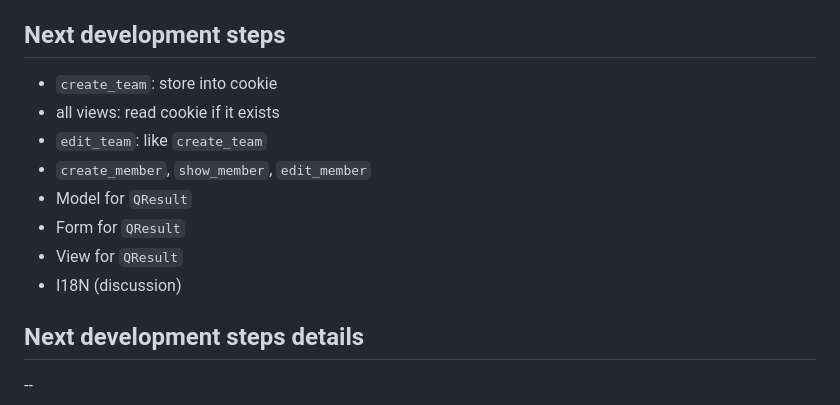
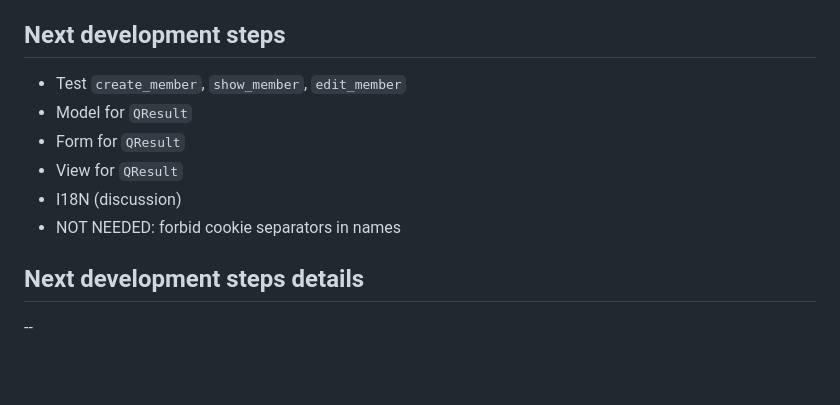
Before and after one commit to prechelt/cuhasc, a Markdown page: README.md, the part around the change. Drawn GitHub-style; blank space fills up the shorter version.

Commit message:
README.md: update next steps

```diff
--- a/README.md
+++ b/README.md
@@ -104,14 +104,12 @@ All others: 1 = “strongly disagree” to 5 = “strongly agree”
 
 ## Next development steps
 
-- `create_team`: store into cookie
-- all views: read cookie if it exists
-- `edit_team`: like `create_team`
-- `create_member`, `show_member`, `edit_member`
+- Test `create_member`, `show_member`, `edit_member`
 - Model for `QResult`
 - Form for `QResult`
 - View for `QResult`
 - I18N (discussion)
+- NOT NEEDED: forbid cookie separators in names
 
 ## Next development steps details
 
```
